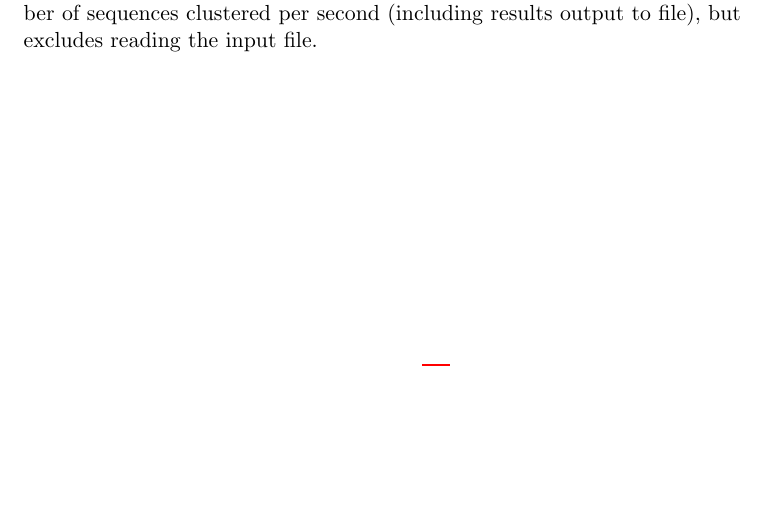
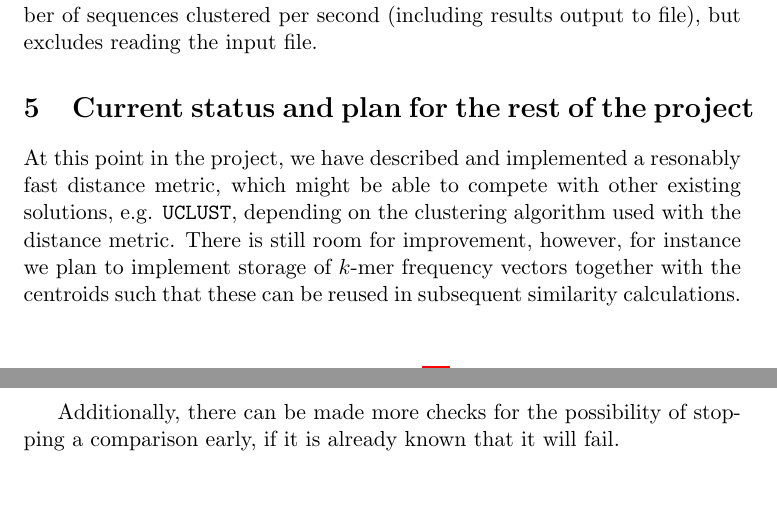
Before and after one commit to Rathcke/klust, a LaTeX document (report/report.tex): part of page 13 of 14 before the commit and two parts of pages 13 and 14 of 15 after it, the two joined at a grey line, cut so that both start at the same text, the shorter picture padded with empty space. Compiled offline with pdfLaTeX.

Commit message:
various smaller changes including simpler output from simple_clust

```diff
--- a/report/report.tex
+++ b/report/report.tex
@@ -61,6 +61,21 @@
 \input{background.tex}
 \input{research_process.tex}
 
+
+\section{Current status and plan for the rest of the project}
+
+At this point in the project, we have described and implemented a resonably
+fast distance metric, which might be able to compete with other existing
+solutions, e.g. \texttt{UCLUST}, depending on the clustering algorithm used
+with the distance metric. There is still room for improvement, however, for
+instance we plan to implement storage of $k$-mer frequency vectors together
+with the centroids such that these can be reused in subsequent similarity
+calculations.
+
+Additionally, there can be made more checks for the possibility of stopping a
+comparison early, if it is already known that it will fail.
+
+
 \newpage
 \nocite{dong, hazelhurst, usearch, uclust}
 
```
Also changed, not shown: 3 other files.
